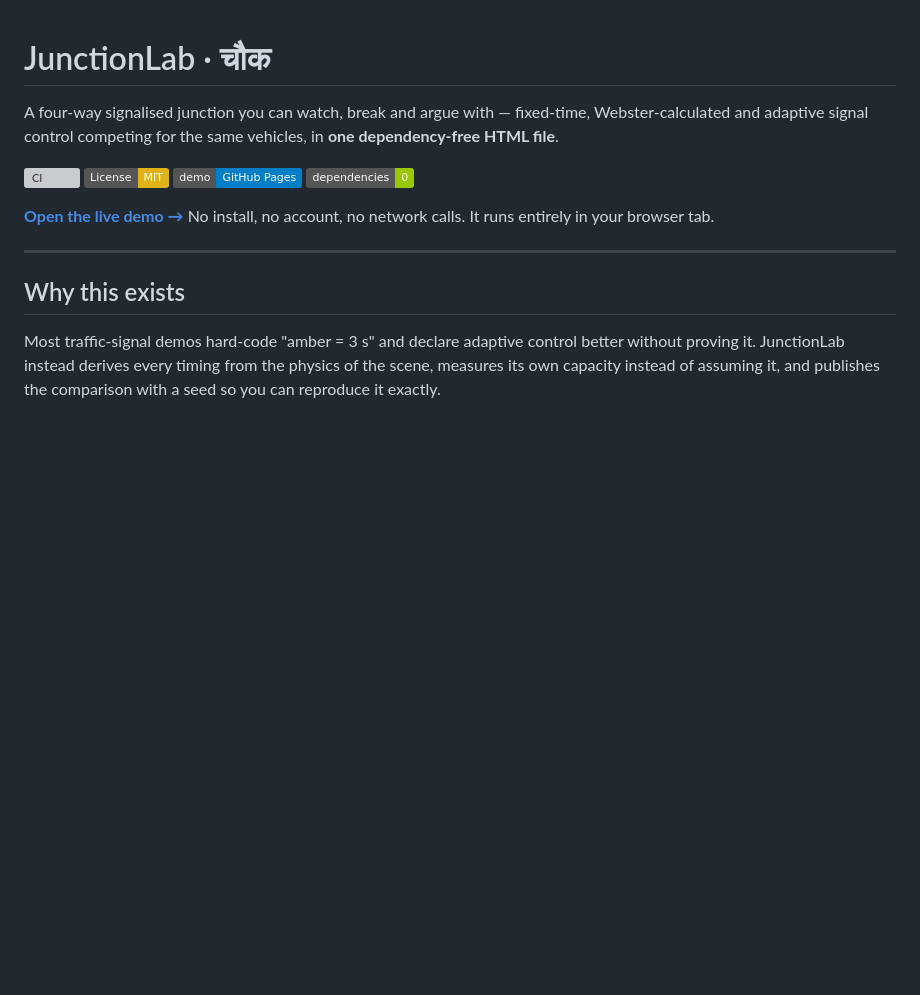
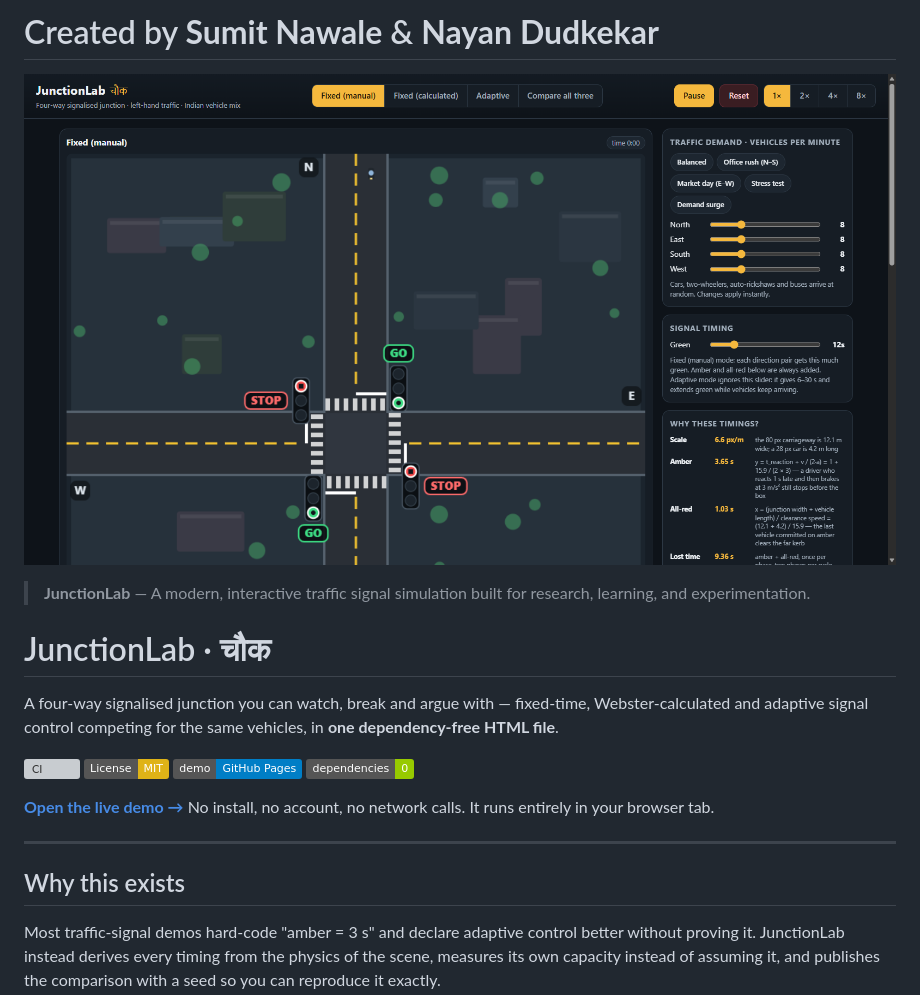
Before and after one commit to itzlucifa/junctionLab-, a Markdown page: README.md, the part around the change. Drawn GitHub-style; badges without logos; blank space fills up the shorter version; grey boxes are pictures that could not be loaded.

Commit message:
docs: enhance README with creators, UI preview, and polished presentation

```diff
--- a/README.md
+++ b/README.md
@@ -1,3 +1,8 @@
+# Created by **Sumit Nawale** & **Nayan Dudkekar**
+
+![JunctionLab UI Preview](preview.png)
+
+> **JunctionLab** — A modern, interactive traffic signal simulation built for research, learning, and experimentation.
 # JunctionLab · चौक
 
 A four-way signalised junction you can watch, break and argue with — fixed-time, Webster-calculated and
```
